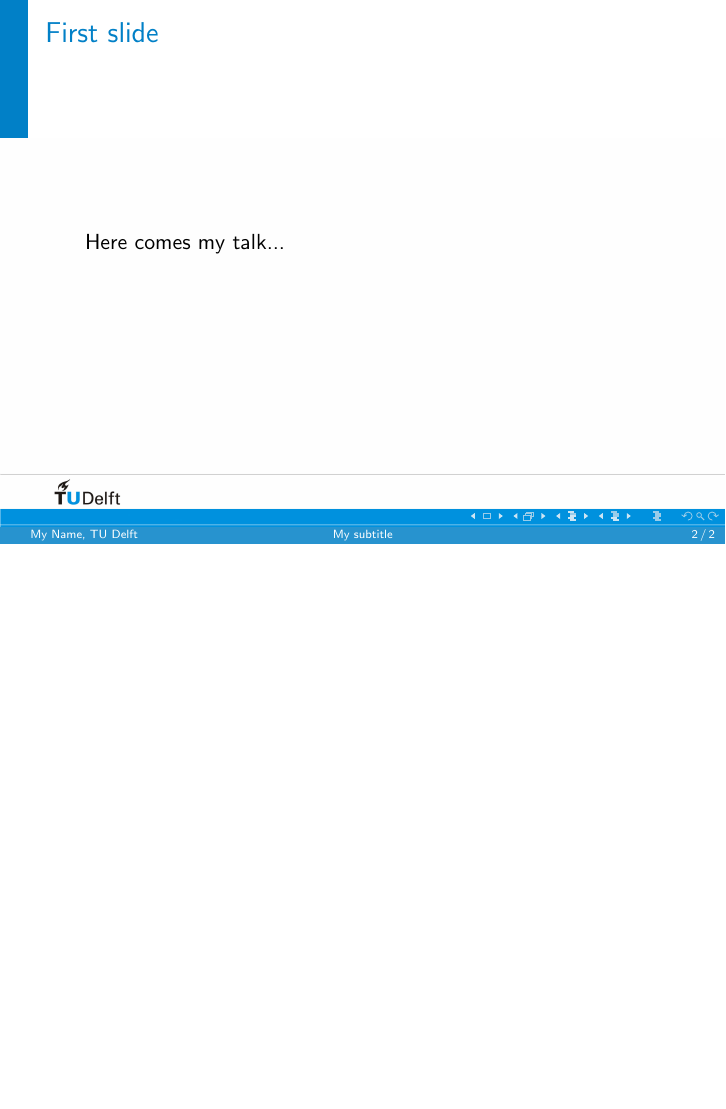
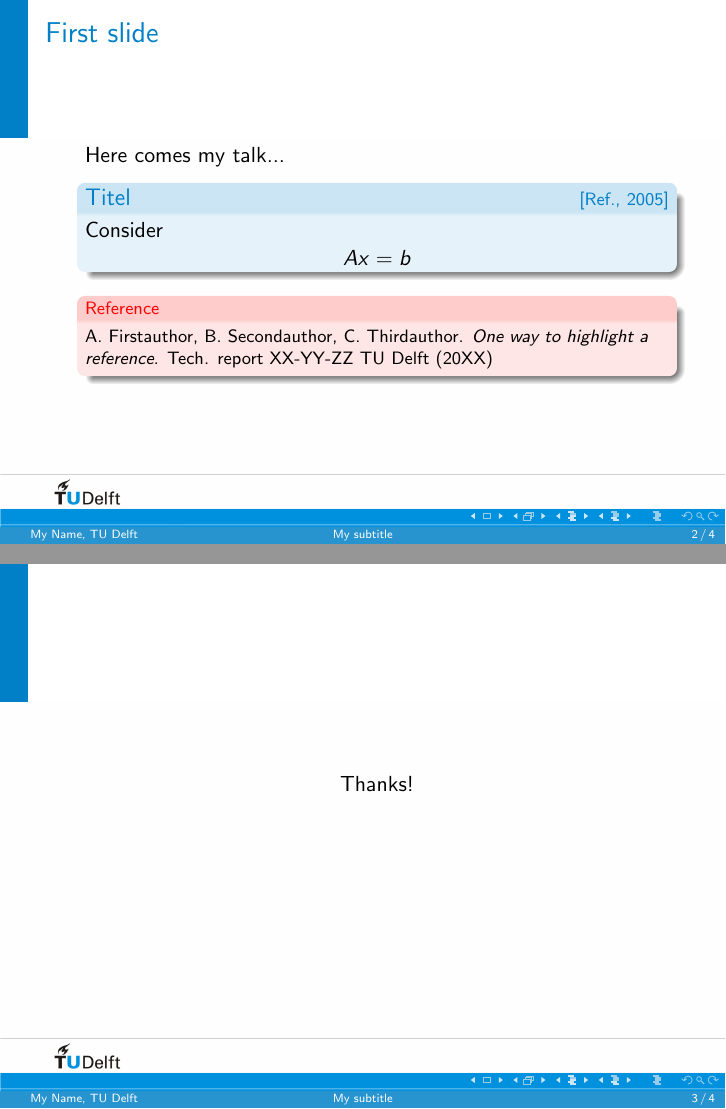
Before and after one commit to tudelft-diam-na/latex-slides, LaTeX slides (my_talk.tex, which reads beamerthemeboadilla.sty): page 2 of 2 before the commit and pages 2 and 3 of 4 after it, the two joined at a grey line, the shorter picture padded with empty space. Compiled offline with pdfLaTeX.

Commit message:
add minors to talk template, add license

```diff
--- a/beamerthemeboadilla.sty
+++ /dev/null
@@ -1,40 +0,0 @@
-% Copyright 2004 by Manuel Carro <mcarro@fi.upm.es>
-%
-% This file may be distributed and/or modified
-%
-% 1. under the LaTeX Project Public License and/or
-% 2. under the GNU Public License.
-%
-% See the file doc/licenses/LICENSE for more details.
-
-\ProvidesPackageRCS $Header: /Users/joseph/Documents/LaTeX/beamer/base/themes/theme/beamerthemeBoadilla.sty,v d02a7cf4d8ae 2010/06/17 09:11:41 rivanvx $
-
-\mode<presentation>
-
-\newif\ifbeamer@secheader
-\beamer@secheaderfalse
-
-\DeclareOptionBeamer{secheader}{\beamer@secheadertrue}
-\ProcessOptionsBeamer
-
-\usecolortheme{rose}
-\useinnertheme[shadow]{rounded}
-\usecolortheme{dolphin}
-\useoutertheme{infolines}
-
-
-% Tills' opinion: should be done in an inner theme, not here.
-
-\usesubitemizeitemtemplate{%
-    \tiny\raise1.5pt\hbox{\color{beamerstructure}$\blacktriangleright$}%
-}
-\usesubsubitemizeitemtemplate{%
-    \tiny\raise1.5pt\hbox{\color{beamerstructure}$\bigstar$}%
-}
-
-\setbeamersize{text margin left=1em,text margin right=1em}
-
-\ifbeamer@secheader\else\setbeamertemplate{headline}[default]\fi
-
-\mode
-<all>
--- a/my_talk.tex
+++ b/my_talk.tex
@@ -13,7 +13,7 @@
 
 
 \mode<presentation>
-{\usetheme{boadilla} % This theme will be changed into the TUDelft lay-out
+{\usetheme{Boadilla} % This theme will be changed into the TUDelft lay-out
  \setbeamercovered{transparent}}
 \definecolor{tudblue}{rgb}{.004,.50,.78} % definition TUDelft blue color
 \definecolor{tudlightblue}{rgb}{.004,.70,.98}
@@ -50,6 +50,34 @@ Delft, The Netherlands
 \begin{frame}
  \frametitle{First slide}
 Here comes my talk...
+
+  \begin{block}{Titel \hfill \footnotesize{[Ref., 2005]}}
+Consider
+\[
+    A x = b
+\]
+\end{block}
+
+\footnotesize{
+ \begin{alertblock}{\footnotesize{Reference}}
+ A. Firstauthor, B. Secondauthor, C. Thirdauthor. \emph{One way to highlight a reference.} Tech. report XX-YY-ZZ TU Delft (20XX)
+\end{alertblock}}
+\end{frame}
+
+\begin{frame}
+ \begin{center}
+  Thanks!
+ \end{center}
+
+\end{frame}
+
+
+\begin{frame}
+ \frametitle{\textbf{Further reading}}
+ \footnotesize{
+\begin{thebibliography}{9}
+ \bibitem{BG14} M. Name and M. Supervisor. \emph{Our amazing paper.} SIAM J. Sci. Comput., \textbf{37}(5), S90-S112 (2015).
+\end{thebibliography}}
 \end{frame}
 
 \end{document}
```
Also changed, not shown: 1 other file.
